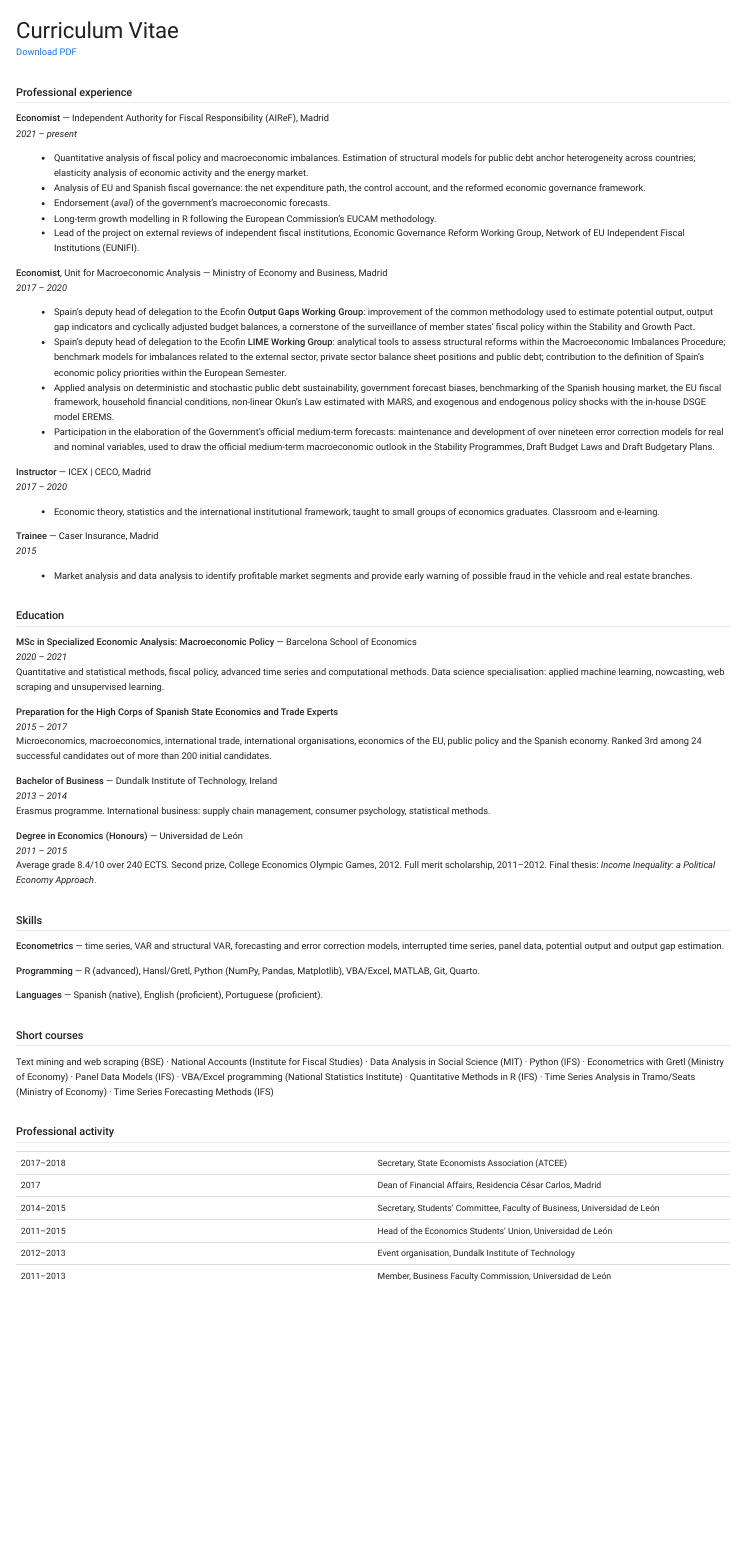
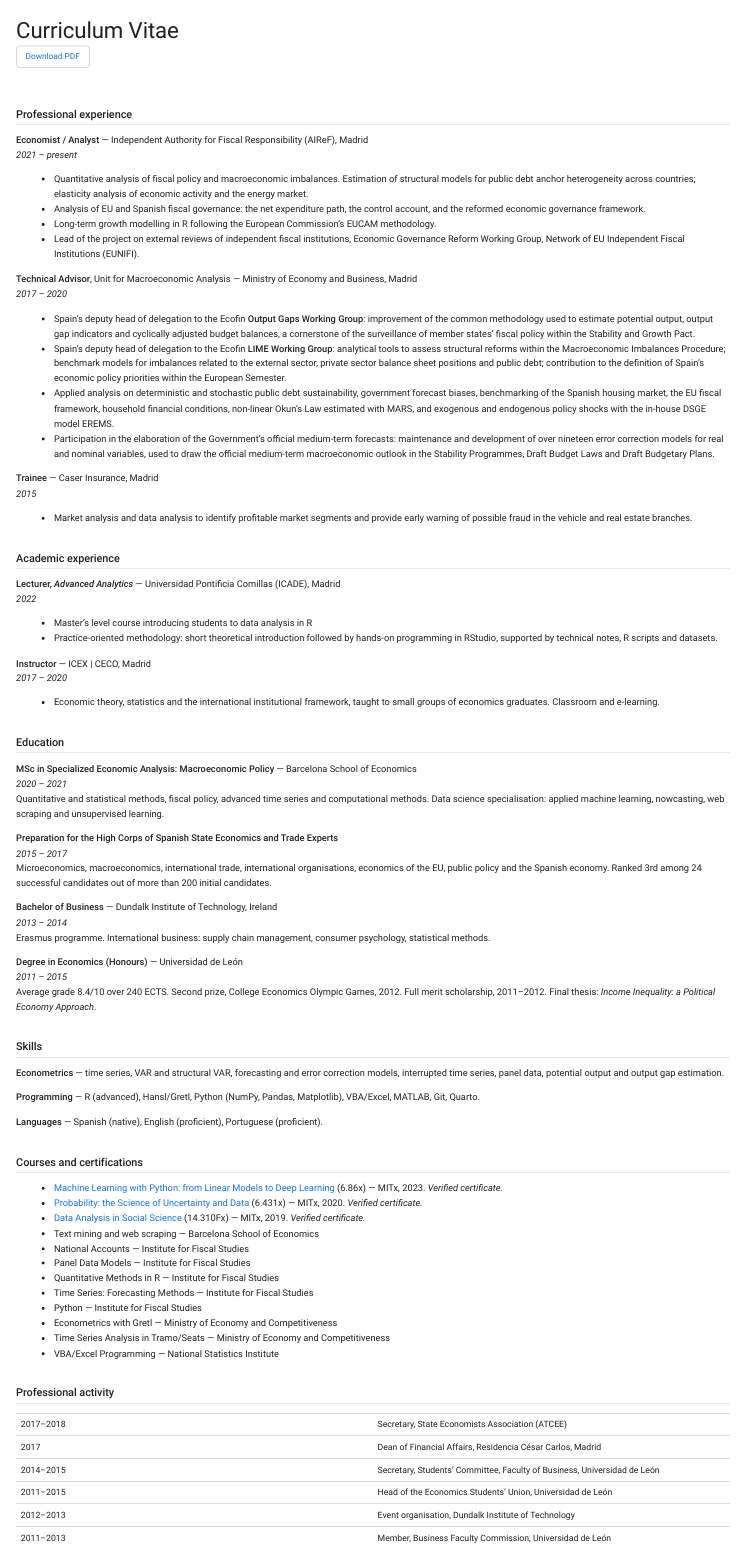
Before and after one commit to AndresMtnezGlez/AndresMtnezGlez.github.io, a Quarto document (cv.qmd): the page in a window 1100 px wide, from its top. Rendered offline with R 4.5, knitr and Pandoc in place of Quarto, with nearby package versions; menus at the side of the page are left out.

Commit message:
Update CV: academic experience and linked certifications

```diff
--- a/cv.qmd
+++ b/cv.qmd
@@ -1,24 +1,23 @@
 ---
 title: "Curriculum Vitae"
-description: "CV of Andrés Martínez González, economist at AIReF, Madrid. Fiscal policy, macroeconometrics and EU economic governance."
+description: "CV of Andres Martinez Gonzalez, economist at AIReF, Madrid. Fiscal policy and EU economic governance."
 toc: true
 toc-depth: 2
 ---
 
-[Download PDF](cv.pdf)
+[Download PDF](cv.pdf){.download-link}
 
 ## Professional experience
 
-**Economist** — Independent Authority for Fiscal Responsibility (AIReF), Madrid
+**Economist / Analyst** — Independent Authority for Fiscal Responsibility (AIReF), Madrid
 *2021 – present*
 
 - Quantitative analysis of fiscal policy and macroeconomic imbalances. Estimation of structural models for public debt anchor heterogeneity across countries; elasticity analysis of economic activity and the energy market.
 - Analysis of EU and Spanish fiscal governance: the net expenditure path, the control account, and the reformed economic governance framework.
-- Endorsement (*aval*) of the government's macroeconomic forecasts.
 - Long-term growth modelling in R following the European Commission's EUCAM methodology.
 - Lead of the project on external reviews of independent fiscal institutions, Economic Governance Reform Working Group, Network of EU Independent Fiscal Institutions (EUNIFI).
 
-**Economist**, Unit for Macroeconomic Analysis — Ministry of Economy and Business, Madrid
+**Technical Advisor**, Unit for Macroeconomic Analysis — Ministry of Economy and Business, Madrid
 *2017 – 2020*
 
 - Spain's deputy head of delegation to the Ecofin **Output Gaps Working Group**: improvement of the common methodology used to estimate potential output, output gap indicators and cyclically adjusted budget balances, a cornerstone of the surveillance of member states' fiscal policy within the Stability and Growth Pact.
@@ -26,15 +25,23 @@ toc-depth: 2
 - Applied analysis on deterministic and stochastic public debt sustainability, government forecast biases, benchmarking of the Spanish housing market, the EU fiscal framework, household financial conditions, non-linear Okun's Law estimated with MARS, and exogenous and endogenous policy shocks with the in-house DSGE model EREMS.
 - Participation in the elaboration of the Government's official medium-term forecasts: maintenance and development of over nineteen error correction models for real and nominal variables, used to draw the official medium-term macroeconomic outlook in the Stability Programmes, Draft Budget Laws and Draft Budgetary Plans.
 
+**Trainee** — Caser Insurance, Madrid
+*2015*
+
+- Market analysis and data analysis to identify profitable market segments and provide early warning of possible fraud in the vehicle and real estate branches.
+
+## Academic experience
+
+**Lecturer, *Advanced Analytics*** — Universidad Pontificia Comillas (ICADE), Madrid
+*2022*
+
+- Master's level course introducing students to data analysis in R
+- Practice-oriented methodology: short theoretical introduction followed by hands-on programming in RStudio, supported by technical notes, R scripts and datasets.
+
 **Instructor** — ICEX | CECO, Madrid
 *2017 – 2020*
 
 - Economic theory, statistics and the international institutional framework, taught to small groups of economics graduates. Classroom and e-learning.
-
-**Trainee** — Caser Insurance, Madrid
-*2015*
-
-- Market analysis and data analysis to identify profitable market segments and provide early warning of possible fraud in the vehicle and real estate branches.
 
 ## Education
 
@@ -63,9 +70,20 @@ Average grade 8.4/10 over 240 ECTS. Second prize, College Economics Olympic Game
 
 **Languages** — Spanish (native), English (proficient), Portuguese (proficient).
 
-## Short courses
+## Courses and certifications
 
-Text mining and web scraping (BSE) · National Accounts (Institute for Fiscal Studies) · Data Analysis in Social Science (MIT) · Python (IFS) · Econometrics with Gretl (Ministry of Economy) · Panel Data Models (IFS) · VBA/Excel programming (National Statistics Institute) · Quantitative Methods in R (IFS) · Time Series Analysis in Tramo/Seats (Ministry of Economy) · Time Series Forecasting Methods (IFS)
+- [Machine Learning with Python: from Linear Models to Deep Learning](https://courses.edx.org/certificates/8c0af874c99b40f48f445b8ecc7e12e1) (6.86x) — MITx, 2023. *Verified certificate.*
+- [Probability: the Science of Uncertainty and Data](https://courses.edx.org/certificates/15b46d5deb2a4443b51d66640103cbf5) (6.431x) — MITx, 2020. *Verified certificate.*
+- [Data Analysis in Social Science](https://courses.edx.org/certificates/42602f3b9ee245e28f2336224db926cb) (14.310Fx) — MITx, 2019. *Verified certificate.*
+- Text mining and web scraping — Barcelona School of Economics
+- National Accounts — Institute for Fiscal Studies
+- Panel Data Models — Institute for Fiscal Studies
+- Quantitative Methods in R — Institute for Fiscal Studies
+- Time Series: Forecasting Methods — Institute for Fiscal Studies
+- Python — Institute for Fiscal Studies
+- Econometrics with Gretl — Ministry of Economy and Competitiveness
+- Time Series Analysis in Tramo/Seats — Ministry of Economy and Competitiveness
+- VBA/Excel Programming — National Statistics Institute
 
 ## Professional activity
 
```
Also changed, not shown: index.qmd (+1 -1 lines).
